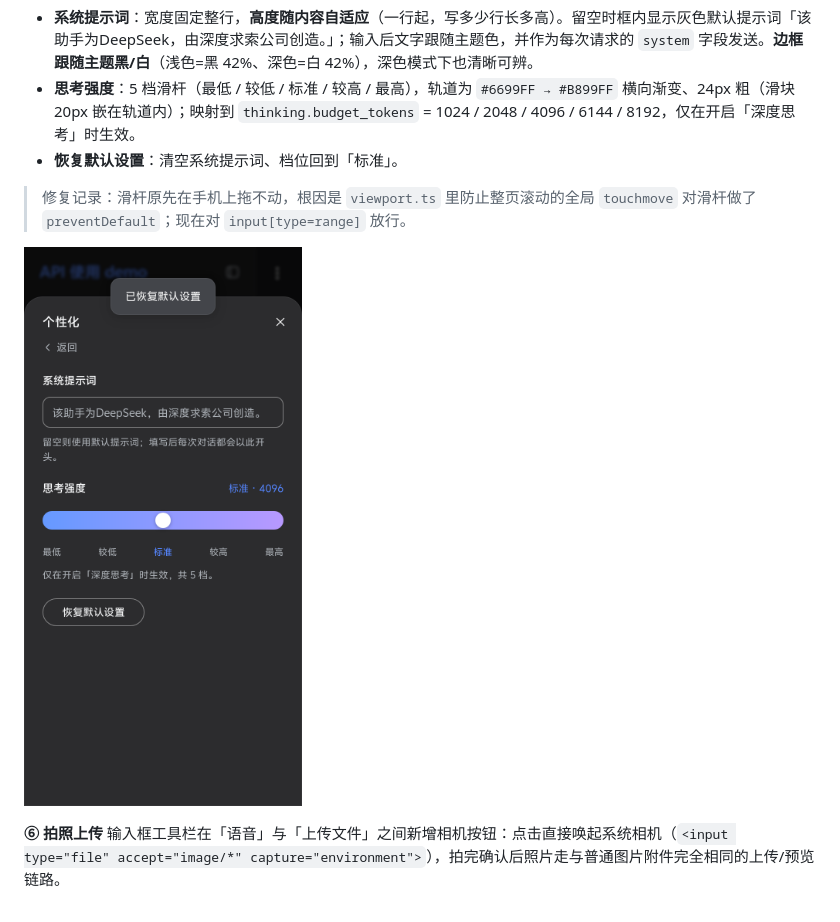
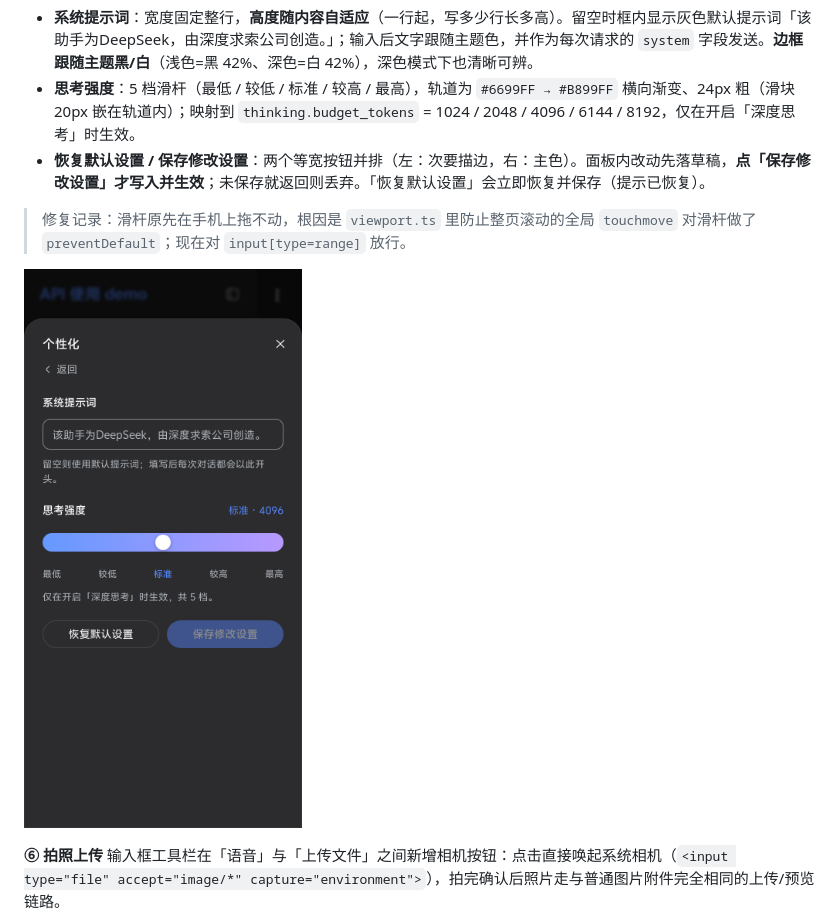
Before and after one commit to Gleam1031/ds-demo, a Markdown page: README.md, the part around the change. Drawn GitHub-style; pictures changed too: docs/device-personalization.png.

Commit message:
feat: 个性化页新增「保存修改设置」按钮，编辑改为草稿态

```diff
--- a/README.md
+++ b/README.md
@@ -124,7 +124,7 @@ chat-demo 用 `blob:` URL 打开附件，而 Capacitor 的 WebView 既不能把
 
 - **系统提示词**：宽度固定整行，**高度随内容自适应**（一行起，写多少行长多高）。留空时框内显示灰色默认提示词「该助手为DeepSeek，由深度求索公司创造。」；输入后文字跟随主题色，并作为每次请求的 `system` 字段发送。**边框跟随主题黑/白**（浅色=黑 42%、深色=白 42%），深色模式下也清晰可辨。
 - **思考强度**：5 档滑杆（最低 / 较低 / 标准 / 较高 / 最高），轨道为 `#6699FF → #B899FF` 横向渐变、24px 粗（滑块 20px 嵌在轨道内）；映射到 `thinking.budget_tokens` = 1024 / 2048 / 4096 / 6144 / 8192，仅在开启「深度思考」时生效。
-- **恢复默认设置**：清空系统提示词、档位回到「标准」。
+- **恢复默认设置 / 保存修改设置**：两个等宽按钮并排（左：次要描边，右：主色）。面板内改动先落草稿，**点「保存修改设置」才写入并生效**；未保存就返回则丢弃。「恢复默认设置」会立即恢复并保存（提示已恢复）。
 
 > 修复记录：滑杆原先在手机上拖不动，根因是 `viewport.ts` 里防止整页滚动的全局 `touchmove` 对滑杆做了 `preventDefault`；现在对 `input[type=range]` 放行。
 
```
Also changed, not shown: HANDOVER.md (+2 -0 lines), 6 other files.
